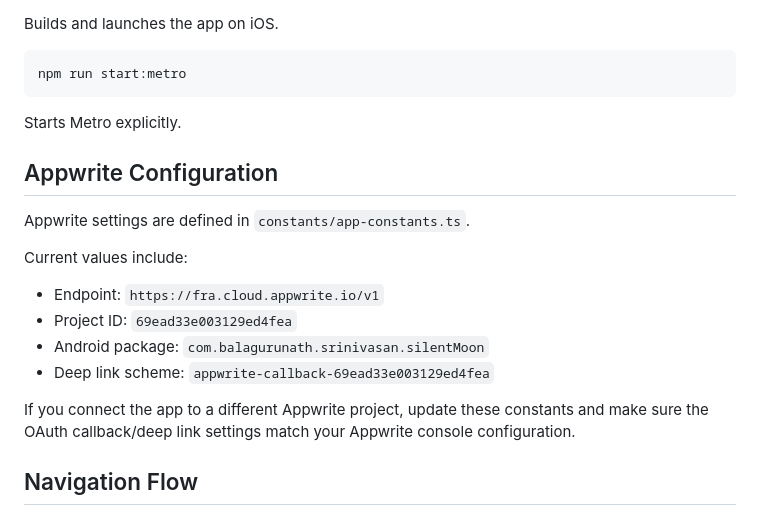
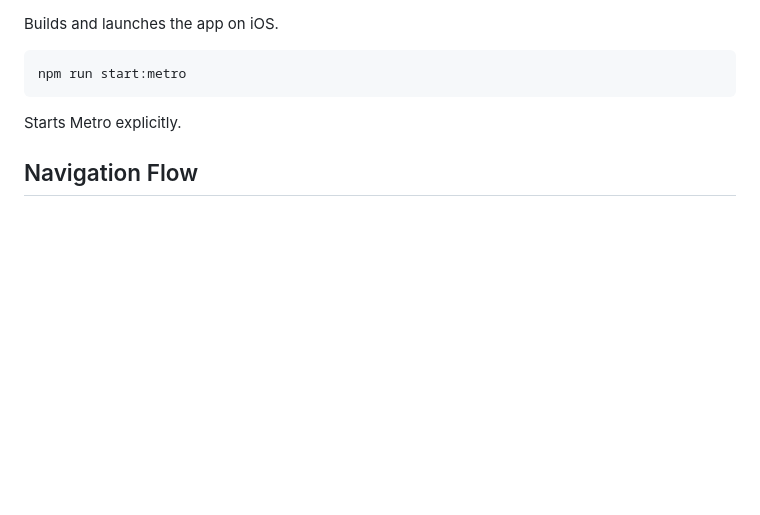
Before and after one commit to balagurunathpersonal-alt/silentmoon, a Markdown page: README.md, the part around the change. Drawn GitHub-style; blank space fills up the shorter version.

```diff
--- a/README.md
+++ b/README.md
@@ -107,18 +107,6 @@ npm run start:metro
 
 Starts Metro explicitly.
 
-## Appwrite Configuration
-
-Appwrite settings are defined in `constants/app-constants.ts`.
-
-Current values include:
-
-- Endpoint: `https://fra.cloud.appwrite.io/v1`
-- Project ID: `69ead33e003129ed4fea`
-- Android package: `com.balagurunath.srinivasan.silentMoon`
-- Deep link scheme: `appwrite-callback-69ead33e003129ed4fea`
-
-If you connect the app to a different Appwrite project, update these constants and make sure the OAuth callback/deep link settings match your Appwrite console configuration.
 
 ## Navigation Flow
 
```
